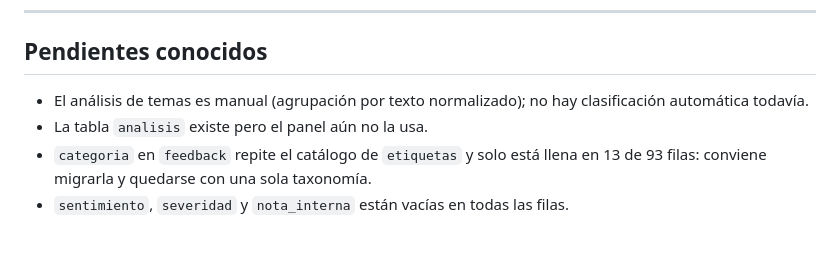
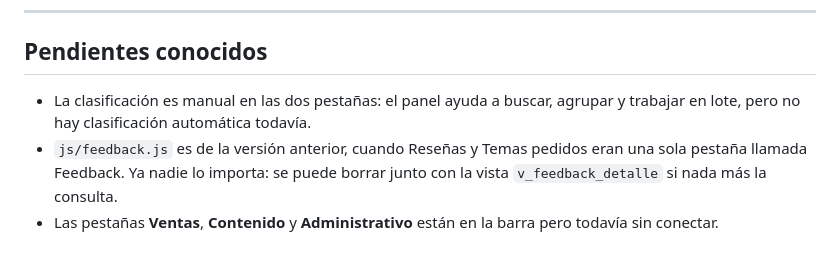
Before and after one commit to paulaparradiaz-lab/Backend-Clinical-Hub, a Markdown page: README.md, the part around one of its changes. GitHub-like rendering.

```diff
--- a/README.md
+++ b/README.md
@@ -111,9 +169,10 @@ navegador suelte la versión cacheada de los módulos.
 
 ## Pendientes conocidos
 
-- El análisis de temas es manual (agrupación por texto normalizado); no hay
-  clasificación automática todavía.
-- La tabla `analisis` existe pero el panel aún no la usa.
-- `categoria` en `feedback` repite el catálogo de `etiquetas` y solo está llena en
-13 de 93 filas: conviene migrarla y quedarse con una sola taxonomía.
-- `sentimiento`, `severidad` y `nota_interna` están vacías en todas las filas.
+- La clasificación es manual en las dos pestañas: el panel ayuda a buscar, agrupar y
+trabajar en lote, pero no hay clasificación automática todavía.
+- `js/feedback.js` es de la versión anterior, cuando Reseñas y Temas pedidos eran una
+sola pestaña llamada Feedback. Ya nadie lo importa: se puede borrar junto con la
+vista `v_feedback_detalle` si nada más la consulta.
+- Las pestañas **Ventas**, **Contenido** y **Administrativo** están en la barra pero
+todavía sin conectar.
```
Also changed, not shown: other parts of README.md (+90 -32 lines).
